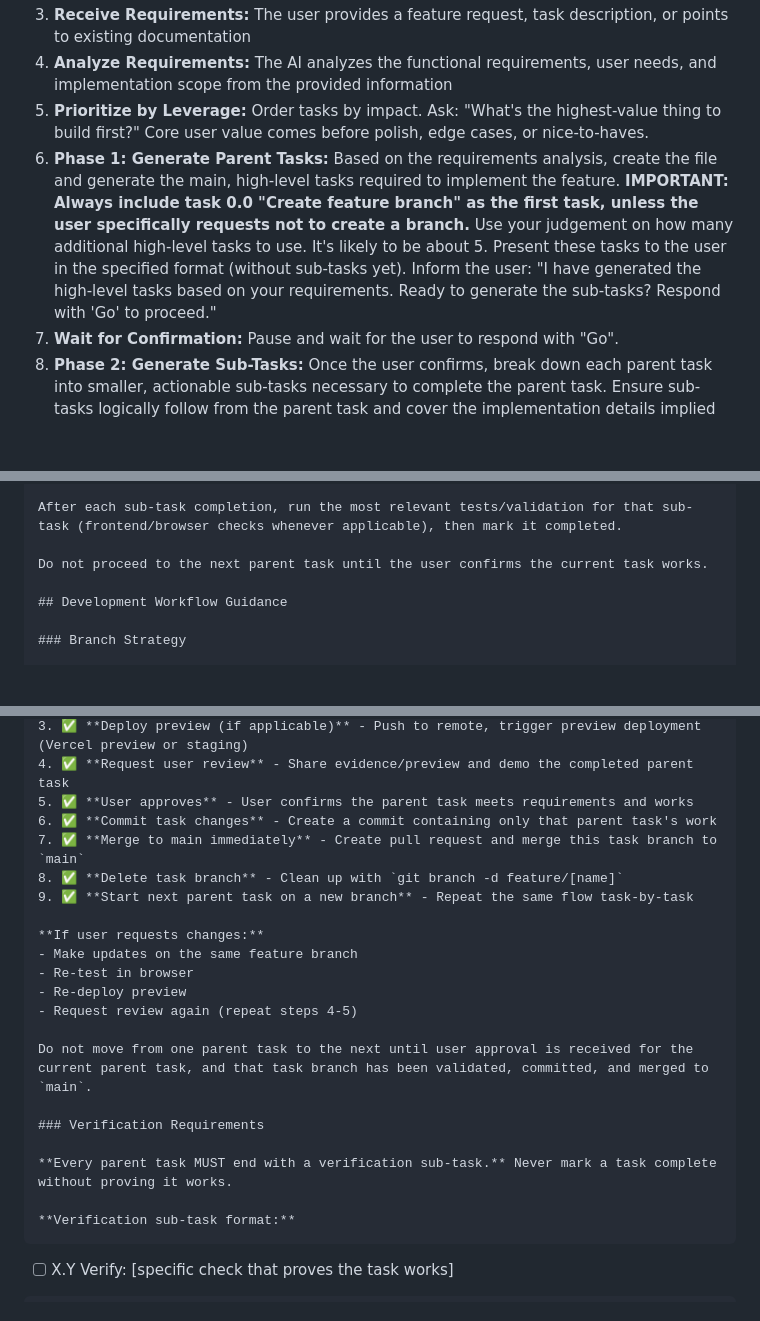
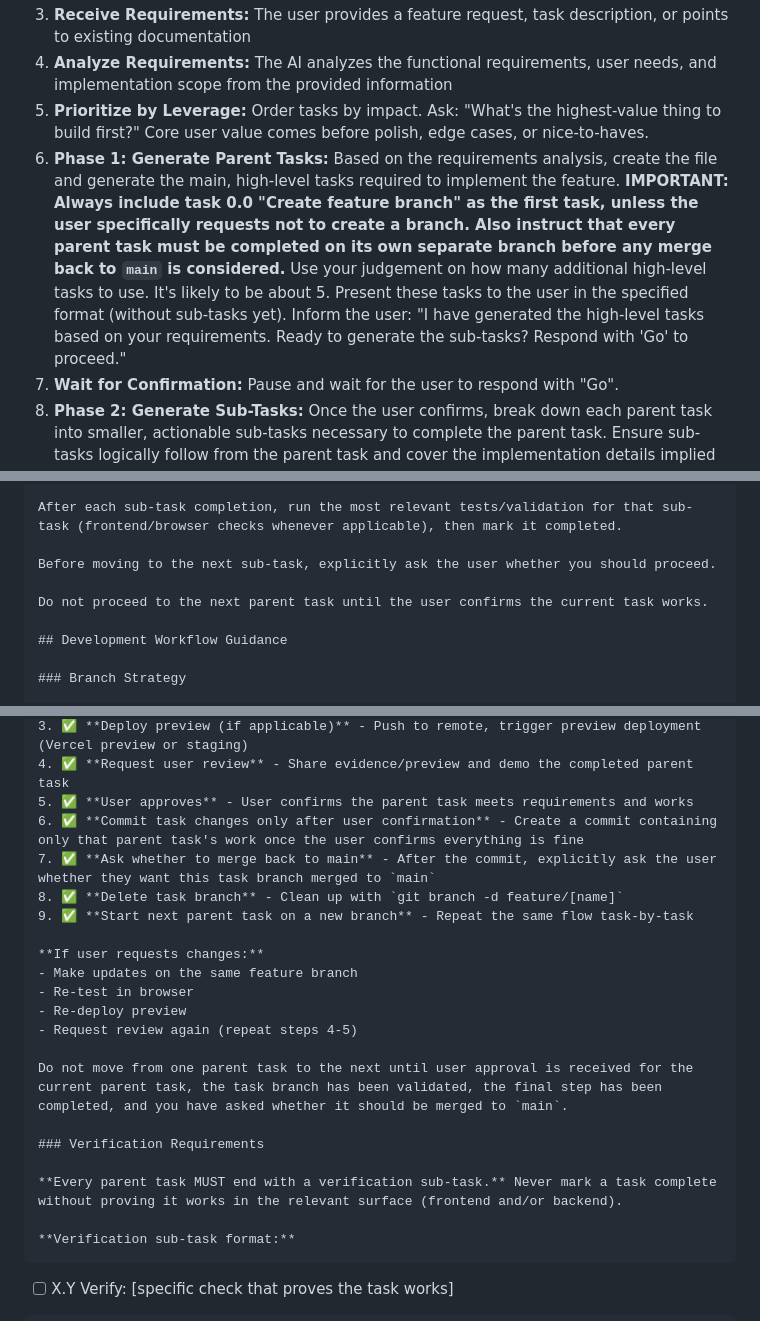
Before and after one commit to shokks/joliapp, a Markdown page: ai-dev-tasks-main/generate-tasks.md, 3 parts joined by grey strips. GitHub-like rendering; blank space fills up the shorter version.

````diff
--- a/ai-dev-tasks-main/generate-tasks.md
+++ b/ai-dev-tasks-main/generate-tasks.md
@@ -17,7 +17,7 @@ To guide an AI assistant in creating a detailed, step-by-step task list in Markd
 3.  **Receive Requirements:** The user provides a feature request, task description, or points to existing documentation
 4.  **Analyze Requirements:** The AI analyzes the functional requirements, user needs, and implementation scope from the provided information
 5. **Prioritize by Leverage:** Order tasks by impact. Ask: "What's the highest-value thing to build first?" Core user value comes before polish, edge cases, or nice-to-haves.
-6.  **Phase 1: Generate Parent Tasks:** Based on the requirements analysis, create the file and generate the main, high-level tasks required to implement the feature. **IMPORTANT: Always include task 0.0 "Create feature branch" as the first task, unless the user specifically requests not to create a branch.** Use your judgement on how many additional high-level tasks to use. It's likely to be about 5. Present these tasks to the user in the specified format (without sub-tasks yet). Inform the user: "I have generated the high-level tasks based on your requirements. Ready to generate the sub-tasks? Respond with 'Go' to proceed."
+6.  **Phase 1: Generate Parent Tasks:** Based on the requirements analysis, create the file and generate the main, high-level tasks required to implement the feature. **IMPORTANT: Always include task 0.0 "Create feature branch" as the first task, unless the user specifically requests not to create a branch. Also instruct that every parent task must be completed on its own separate branch before any merge back to `main` is considered.** Use your judgement on how many additional high-level tasks to use. It's likely to be about 5. Present these tasks to the user in the specified format (without sub-tasks yet). Inform the user: "I have generated the high-level tasks based on your requirements. Ready to generate the sub-tasks? Respond with 'Go' to proceed."
 5.  **Wait for Confirmation:** Pause and wait for the user to respond with "Go".
 6.  **Phase 2: Generate Sub-Tasks:** Once the user confirms, break down each parent task into smaller, actionable sub-tasks necessary to complete the parent task. Ensure sub-tasks logically follow from the parent task and cover the implementation details implied by the requirements. **Each parent task MUST include a verification sub-task** (see Verification Requirements below).
 7.  **Identify Relevant Files:** Based on the tasks and requirements, identify potential files that will need to be created or modified. List these under the `Relevant Files` section, including corresponding test files if applicable.
@@ -54,6 +54,8 @@ Update the file after completing each sub-task, not just after completing an ent
 
 After each sub-task completion, run the most relevant tests/validation for that sub-task (frontend/browser checks whenever applicable), then mark it completed.
 
+Before moving to the next sub-task, explicitly ask the user whether you should proceed.
+
 Do not proceed to the next parent task until the user confirms the current task works.
 
 ## Development Workflow Guidance
@@ -123,8 +126,8 @@ For features with both UI and backend components, implement in this order:
 3. ✅ **Deploy preview (if applicable)** - Push to remote, trigger preview deployment (Vercel preview or staging)
 4. ✅ **Request user review** - Share evidence/preview and demo the completed parent task
 5. ✅ **User approves** - User confirms the parent task meets requirements and works
-6. ✅ **Commit task changes** - Create a commit containing only that parent task's work
-7. ✅ **Merge to main immediately** - Create pull request and merge this task branch to `main`
+6. ✅ **Commit task changes only after user confirmation** - Create a commit containing only that parent task's work once the user confirms everything is fine
+7. ✅ **Ask whether to merge back to main** - After the commit, explicitly ask the user whether they want this task branch merged to `main`
 8. ✅ **Delete task branch** - Clean up with `git branch -d feature/[name]`
 9. ✅ **Start next parent task on a new branch** - Repeat the same flow task-by-task
 
@@ -134,11 +137,11 @@ For features with both UI and backend components, implement in this order:
 - Re-deploy preview
 - Request review again (repeat steps 4-5)
 
-Do not move from one parent task to the next until user approval is received for the current parent task, and that task branch has been validated, committed, and merged to `main`.
+Do not move from one parent task to the next until user approval is received for the current parent task, the task branch has been validated, the final step has been completed, and you have asked whether it should be merged to `main`.
 
 ### Verification Requirements
 
-**Every parent task MUST end with a verification sub-task.** Never mark a task complete without proving it works.
+**Every parent task MUST end with a verification sub-task.** Never mark a task complete without proving it works in the relevant surface (frontend and/or backend).
 
 **Verification sub-task format:**
 ```
````
Also changed, not shown: other parts of ai-dev-tasks-main/generate-tasks.md (+5 -0 lines), docs/tasks-joli-beta-mvp-v2.md (+26 -4 lines).
